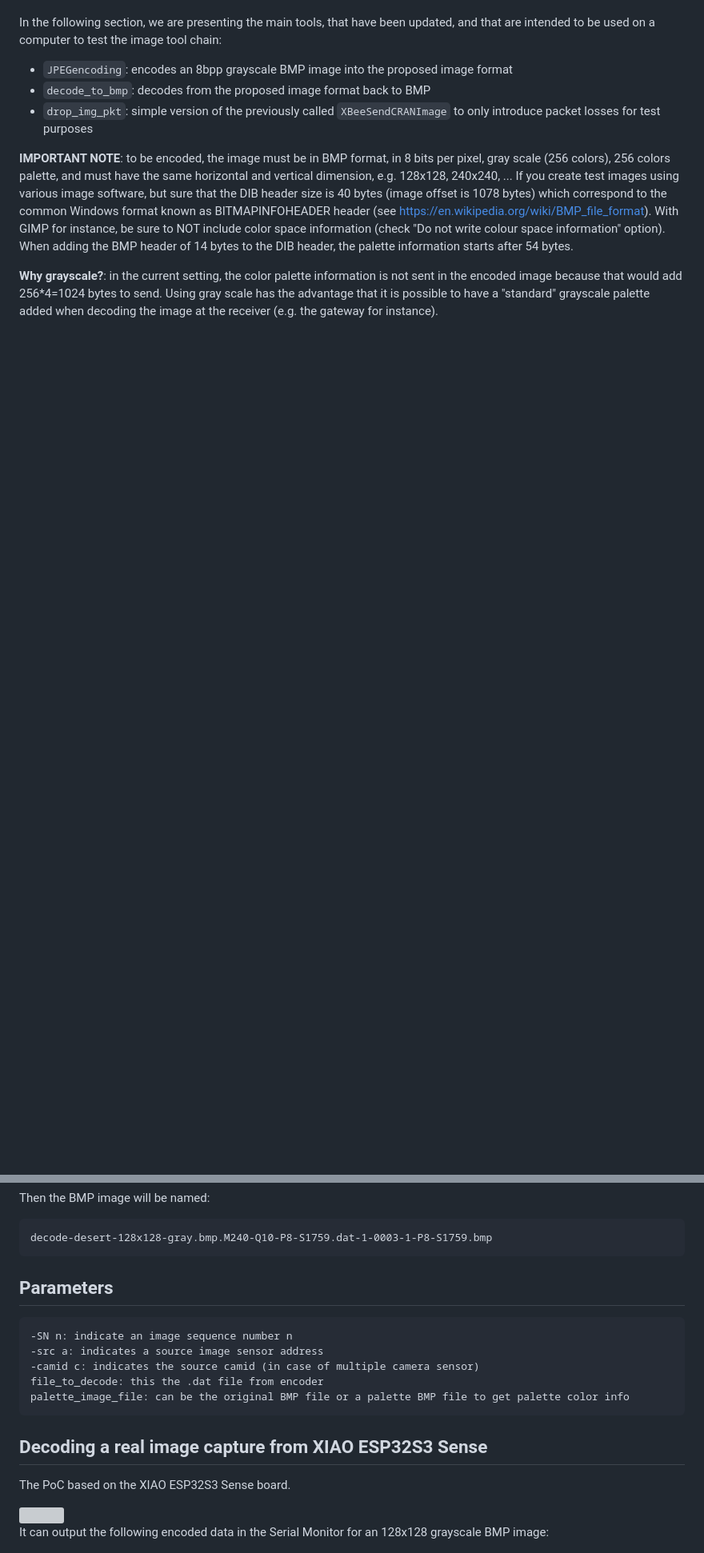
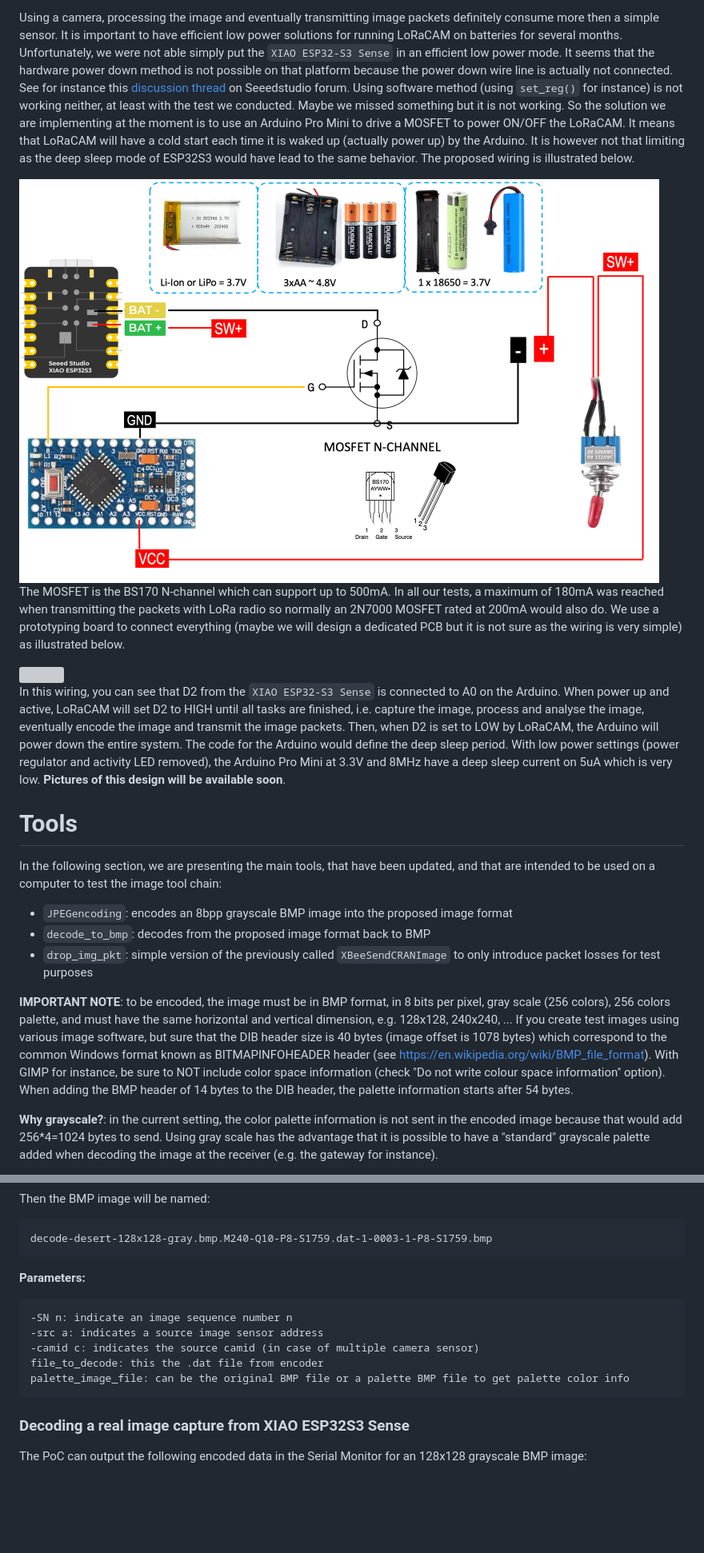
Before and after one commit to CongducPham/PEPR_AgriFutur, a Markdown page: Arduino_ESP32/README.md, 2 parts joined by grey strips. Shown at 80% size. Rendered like a GitHub page; pictures changed too: images/XIAO-ESP32S3-Sense-wiring.png (added); blank space fills up the shorter version; grey boxes are pictures that could not be loaded.

Commit message:
add low power description

```diff
--- a/Arduino_ESP32/README.md
+++ b/Arduino_ESP32/README.md
@@ -9,3 +23,14 @@ The proposed image encoding format is adapted to low bandwidth and lossy network
+Using a camera, processing the image and eventually transmitting image packets definitely consume more then a simple sensor. It is important to have efficient low power solutions for running LoRaCAM on batteries for several months. Unfortunately, we were not able simply put the `XIAO ESP32-S3 Sense` in an efficient low power mode. It seems that the hardware power down method is not possible on that platform because the power down wire line is actually not connected. See for instance this [discussion thread](https://forum.seeedstudio.com/t/xiao-esp32s3-sense-camera-sleep-current/271258/40) on Seeedstudio forum. Using software method (using `set_reg()` for instance) is not working neither, at least with the test we conducted. Maybe we missed something but it is not working. So the solution we are implementing at the moment is to use an Arduino Pro Mini to drive a MOSFET to power ON/OFF the LoRaCAM. It means that LoRaCAM will have a cold start each time it is waked up (actually power up) by the Arduino. It is however not that limiting as the deep sleep mode of ESP32S3 would have lead to the same behavior. The proposed wiring is illustrated below.
+
+<img src="https://github.com/CongducPham/PEPR_AgriFutur/blob/main/images/XIAO-ESP32S3-Sense-wiring.png" width="800">
+
+The MOSFET is the BS170 N-channel which can support up to 500mA. In all our tests, a maximum of 180mA was reached when transmitting the packets with LoRa radio so normally an 2N7000 MOSFET rated at 200mA would also do. We use a prototyping board to connect everything (maybe we will design a dedicated PCB but it is not sure as the wiring is very simple) as illustrated below.
+
+<img src="https://github.com/CongducPham/PEPR_AgriFutur/blob/main/images/XIAO-ESP32S3-Sense-wiring-breadboard.png" width="800">
+
+In this wiring, you can see that D2 from the `XIAO ESP32-S3 Sense` is connected to A0 on the Arduino. When power up and active, LoRaCAM will set D2 to HIGH until all tasks are finished, i.e. capture the image, process and analyse the image, eventually encode the image and transmit the image packets. Then, when D2 is set to LOW by LoRaCAM, the Arduino will power down the entire system. The code for the Arduino would define the deep sleep period. With low power settings (power regulator and activity LED removed), the Arduino Pro Mini at 3.3V and 8MHz have a deep sleep current on 5uA which is very low. **Pictures of this design will be available soon**.
+
+# Tools
 
 In the following section, we are presenting the main tools, that have been updated, and that are intended to be used on a computer to test the image tool chain:
 
@@ -103,8 +122,7 @@ Then the BMP image will be named:
 
 	decode-desert-128x128-gray.bmp.M240-Q10-P8-S1759.dat-1-0003-1-P8-S1759.bmp
 
-Parameters
---
+**Parameters:**
 
 	-SN n: indicate an image sequence number n
 	-src a: indicates a source image sensor address
@@ -112,14 +130,9 @@ Parameters
 	file_to_decode: this the .dat file from encoder
 	palette_image_file: can be the original BMP file or a palette BMP file to get palette color info
 
-Decoding a real image capture from XIAO ESP32S3 Sense
---
+### Decoding a real image capture from XIAO ESP32S3 Sense
 
-The PoC based on the XIAO ESP32S3 Sense board.
-
-<img src="https://github.com/CongducPham/PEPR_AgriFutur/blob/main/images/ESP32S3-LoRaCam-PoC.jpg" width="400">
-
-It can output the following encoded data in the Serial Monitor for an 128x128 grayscale BMP image:
+The PoC can output the following encoded data in the Serial Monitor for an 128x128 grayscale BMP image:
 
 <img src="https://github.com/CongducPham/PEPR_AgriFutur/blob/main/images/Screenshot-ESP32S3-realcapture.bmp.M235-Q20-P5-S1113.png" width="700">
 
```
Also changed, not shown: other parts of Arduino_ESP32/README.md (+21 -12 lines), 1 other file.
